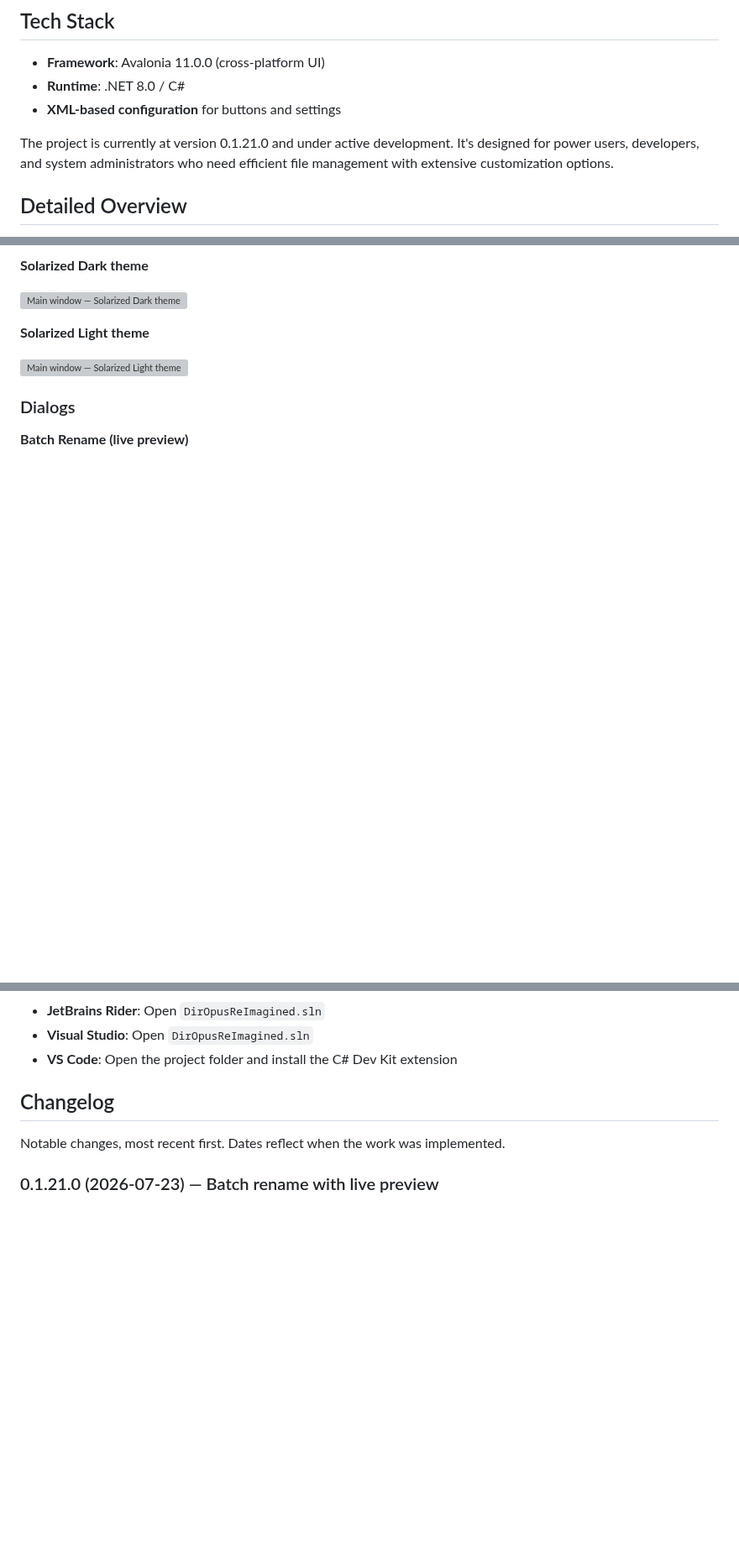
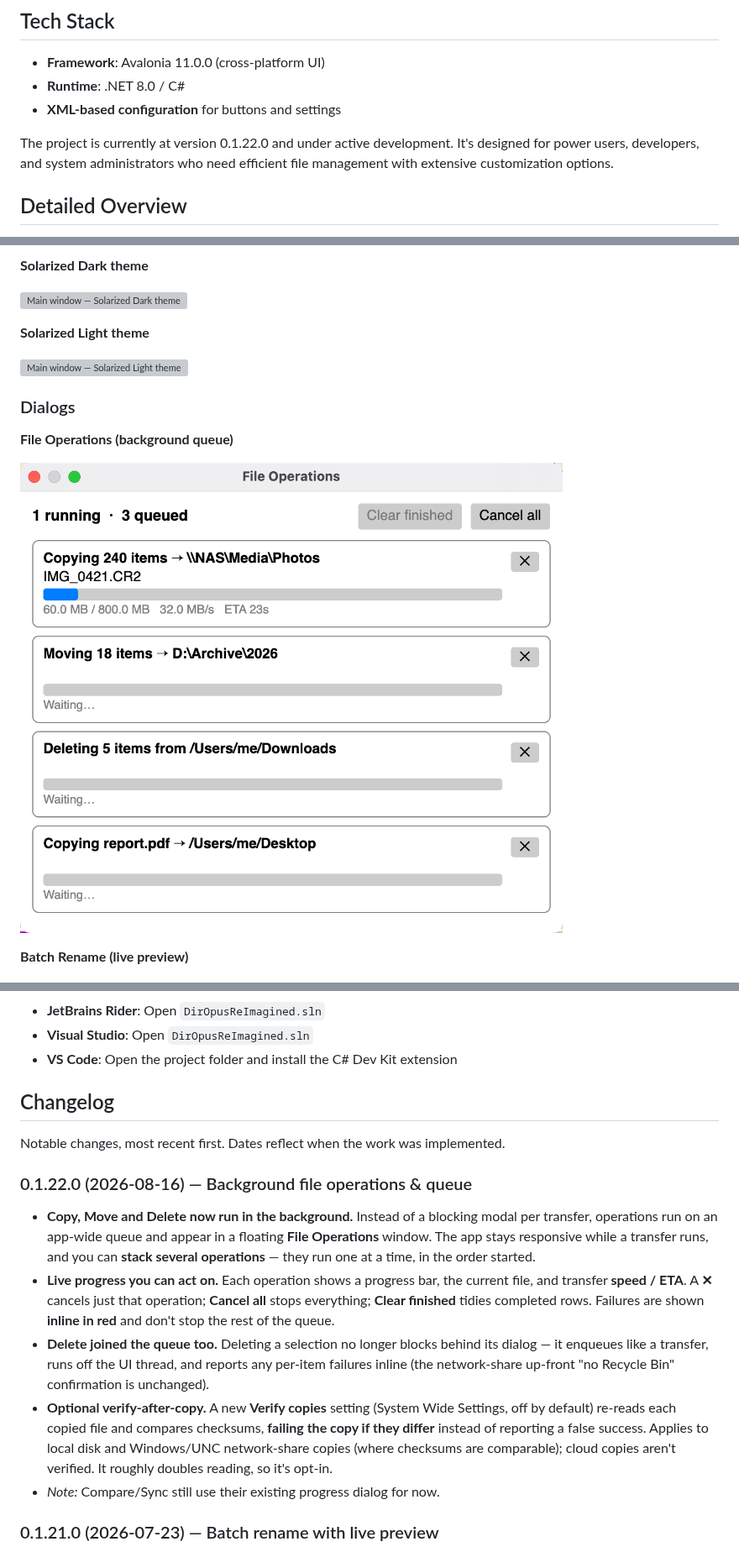
Before and after one commit to Harlock123/DirOpusReImagined, a Markdown page: README.md, 3 parts joined by grey strips. Shown at 84% size. Drawn GitHub-style; pictures changed too: ScreenShots/Operations_Window.png (added); blank space fills up the shorter version; grey boxes are pictures that could not be loaded.

Commit message:
Bump version to 0.1.22.0: Introduce background file operations with live progress, optional post-copy verification, improved failure handling, and updated documentation/screenshots.

```diff
--- a/README.md
+++ b/README.md
@@ -179,7 +179,7 @@ It's a **dual-panel file manager** built with .NET 8 and Avalonia that runs on W
 - **Runtime**: .NET 8.0 / C#
 - **XML-based configuration** for buttons and settings
 
-The project is currently at version 0.1.21.0 and under active development. It's designed for power users, developers, and system administrators who need efficient file management with extensive customization options.
+The project is currently at version 0.1.22.0 and under active development. It's designed for power users, developers, and system administrators who need efficient file management with extensive customization options.
 
 ## Detailed Overview
 
@@ -341,6 +341,10 @@ The dual-panel main window, shown across several of the built-in themes.
 
 ### Dialogs
 
+**File Operations (background queue)**
+
+![File Operations window showing a running copy with progress and speed/ETA, plus queued move and delete operations](ScreenShots/Operations_Window.png)
+
 **Batch Rename (live preview)**
 
 ![Batch rename dialog with live before→after preview and conflict highlighting](ScreenShots/Rename_Dialog.png)
@@ -1468,6 +1472,13 @@ The `Assets` folder (containing button icons) must also be present alongside the
 
 Notable changes, most recent first. Dates reflect when the work was implemented.
 
+### 0.1.22.0 (2026-08-16) — Background file operations & queue
+- **Copy, Move and Delete now run in the background.** Instead of a blocking modal per transfer, operations run on an app-wide queue and appear in a floating **File Operations** window. The app stays responsive while a transfer runs, and you can **stack several operations** — they run one at a time, in the order started.
+- **Live progress you can act on.** Each operation shows a progress bar, the current file, and transfer **speed / ETA**. A **✕** cancels just that operation; **Cancel all** stops everything; **Clear finished** tidies completed rows. Failures are shown **inline in red** and don't stop the rest of the queue.
+- **Delete joined the queue too.** Deleting a selection no longer blocks behind its dialog — it enqueues like a transfer, runs off the UI thread, and reports any per-item failures inline (the network-share up-front "no Recycle Bin" confirmation is unchanged).
+- **Optional verify-after-copy.** A new **Verify copies** setting (System Wide Settings, off by default) re-reads each copied file and compares checksums, **failing the copy if they differ** instead of reporting a false success. Applies to local disk and Windows/UNC network-share copies (where checksums are comparable); cloud copies aren't verified. It roughly doubles reading, so it's opt-in.
+- *Note:* Compare/Sync still use their existing progress dialog for now.
+
 ### 0.1.21.0 (2026-07-23) — Batch rename with live preview
 - **Rename is now a live, previewable batch tool.** The Rename dialog shows a **before→after table** for the whole selection that updates as you type, so you see every result — and every conflict — before committing. Build the new name from a Prefix / Basename / Suffix with two tokens: **`%NAME%`** (original name, no extension) and **`%ORD%`** (a sequence number, now with configurable **start, step, and zero-pad width** instead of the old fixed 4-digit pad).
 - **Find / Replace, with regex.** Edit the existing name directly — literal find/replace, or tick **Regex** for patterns and `$1` capture groups, plus an **Ignore case** option. A **Case** option applies UPPER/lower/Title casing, and **Keep extension** preserves the original extension unless you turn it off (letting the pattern own the whole name).
```
Also changed, not shown: 10 other files.
